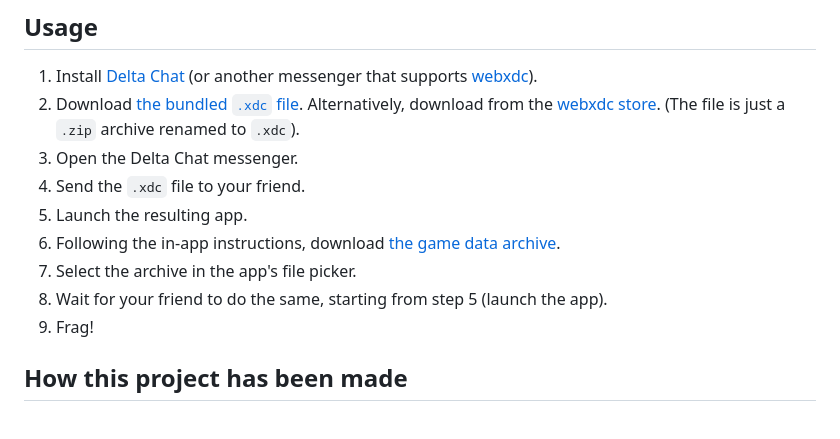
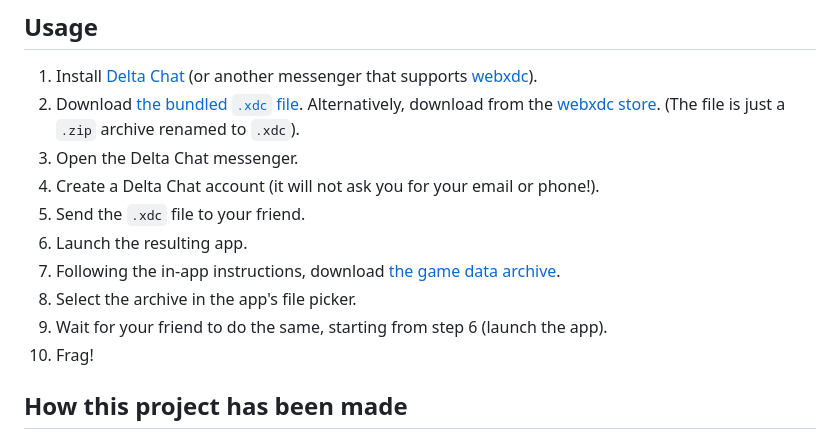
Before and after one commit to WofWca/quake3.xdc, a Markdown page: README.md, the part around the change. Drawn GitHub-style.

Commit message:
docs: add "create account" step to "Usage"

```diff
--- a/README.md
+++ b/README.md
@@ -14,14 +14,15 @@ with multiplayer support.
    Alternatively, download from the [webxdc store](https://webxdc.org/apps/#wofwca-quake3).
    (The file is just a `.zip` archive renamed to `.xdc`).
 3. Open the Delta Chat messenger.
-4. Send the `.xdc` file to your friend.
-5. Launch the resulting app.
-6. Following the in-app instructions,
+4. Create a Delta Chat account (it will not ask you for your email or phone!).
+5. Send the `.xdc` file to your friend.
+6. Launch the resulting app.
+7. Following the in-app instructions,
    download
    [the game data archive](https://archive.org/download/tucows_286139_Quake_III_Arena/linuxq3ademo-1.11-6.x86.gz.zip/linuxq3ademo-1.11-6.x86.gz.sh).
-7. Select the archive in the app's file picker.
-8. Wait for your friend to do the same, starting from step 5 (launch the app).
-9. Frag!
+8. Select the archive in the app's file picker.
+9. Wait for your friend to do the same, starting from step 6 (launch the app).
+10. Frag!
 
 ## How this project has been made
 
```
